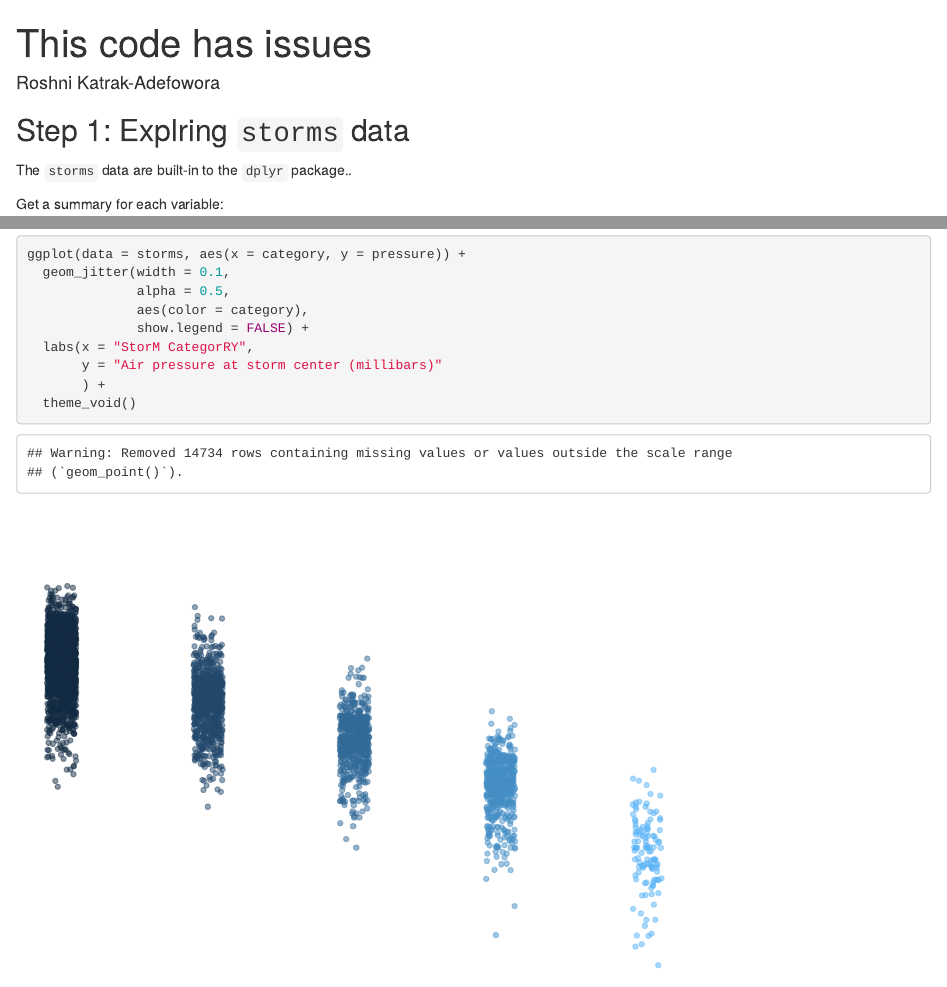
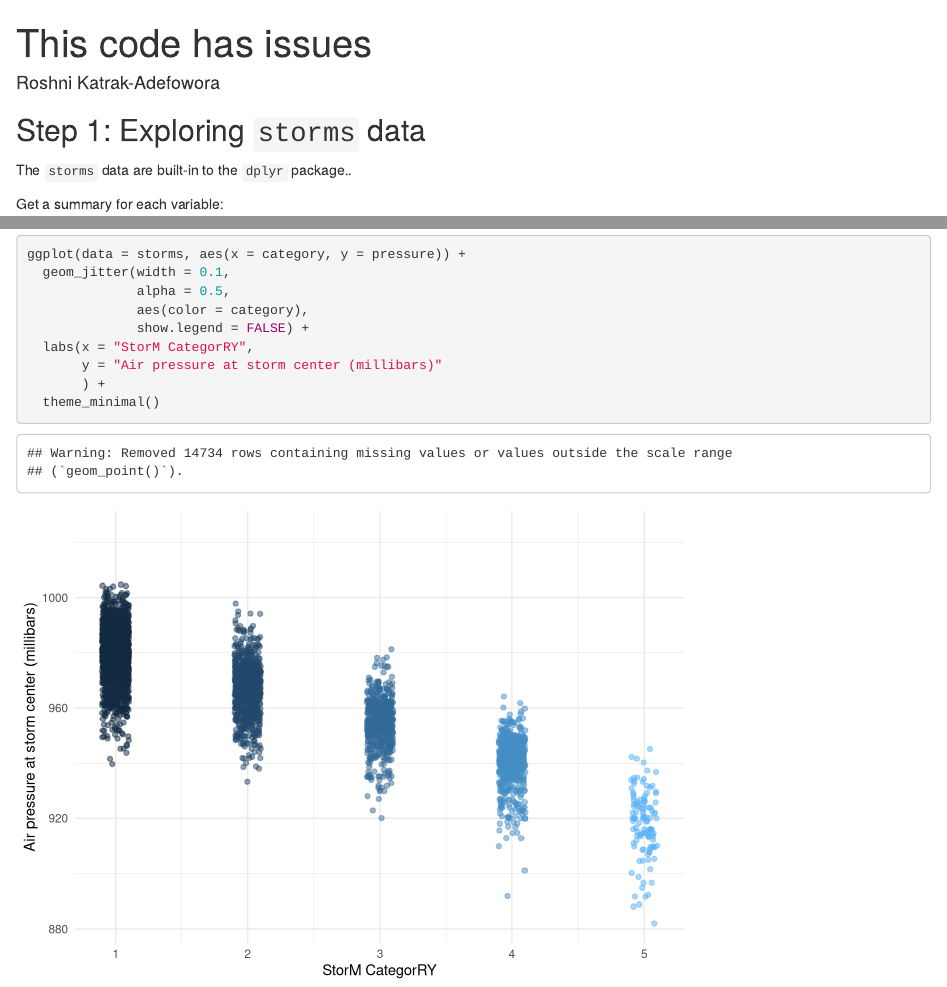
Before and after one commit to roshnikatrak/issues-lab, an R Markdown document (got_issues.Rmd): the page in a window 1100 px wide, from its top, and a second part further down, joined at a grey line. Rendered offline with R 4.5, knitr and Pandoc, with nearby package versions; code that draws random numbers runs with fixed seeds of ours; some code elsewhere in the file could not run offline.

Commit message:
fixed typo in step 1, names() function, and changed theme

````diff
--- a/got_issues.Rmd
+++ b/got_issues.Rmd
@@ -9,7 +9,7 @@ knitr::opts_chunk$set(echo = TRUE)
 library(tidyverse)
 ```
 
-## Step 1: Explring `storms` data
+## Step 1: Exploring `storms` data
 
 The `storms` data are built-in to the `dplyr` package..
 
@@ -34,5 +34,5 @@ ggplot(data = storms, aes(x = category, y = pressure)) +
   labs(x = "StorM CategorRY",
        y = "Air pressure at storm center (millibars)"
        ) +
-  theme_void()
+  theme_minimal()
 ```
````
Also changed, not shown: got_issues.Rmd (2 more changed lines).
